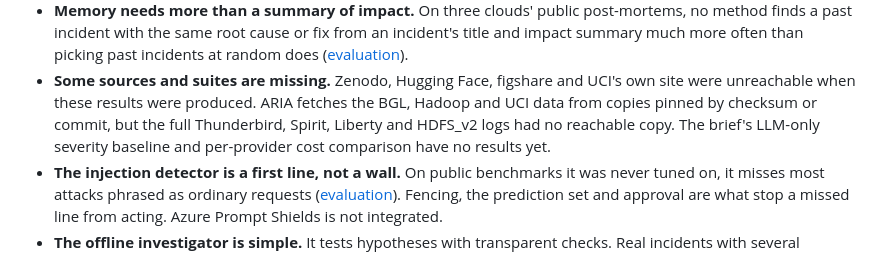
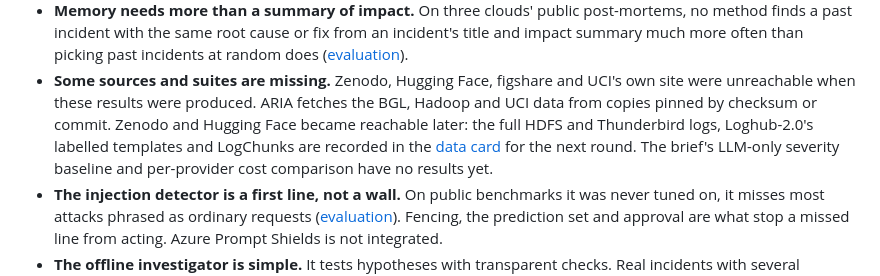
Before and after one commit to ManavParmar1609/ARIA, a Markdown page: README.md, the part around the change. GitHub-like rendering.

```diff
--- a/README.md
+++ b/README.md
@@ -361,9 +361,10 @@ Every section, with its method: [docs/evaluation.md](docs/evaluation.md).
   ([evaluation](docs/evaluation.md#real-incidents-three-clouds-post-mortems)).
 - **Some sources and suites are missing.** Zenodo, Hugging Face, figshare and UCI's own site were
   unreachable when these results were produced. ARIA fetches the BGL, Hadoop and UCI data from
-  copies pinned by checksum or commit, but the full Thunderbird, Spirit, Liberty and HDFS_v2 logs
-  had no reachable copy. The brief's LLM-only severity baseline and per-provider cost comparison have
-  no results yet.
+  copies pinned by checksum or commit. Zenodo and Hugging Face became reachable later: the full
+  HDFS and Thunderbird logs, Loghub-2.0's labelled templates and LogChunks are recorded in the
+  [data card](docs/data-card.md#found-later-for-the-next-round) for the next round. The brief's
+  LLM-only severity baseline and per-provider cost comparison have no results yet.
 - **The injection detector is a first line, not a wall.** On public benchmarks it was never
   tuned on, it misses most attacks phrased as ordinary requests
   ([evaluation](docs/evaluation.md#prompt-injection-public-benchmarks)). Fencing, the prediction
```
Also changed, not shown: docs/data-card.md (+15 -1 lines), docs/ops-runbook.md (+18 -0 lines).
